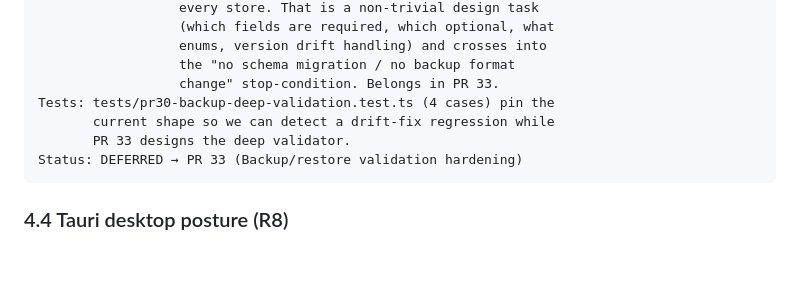
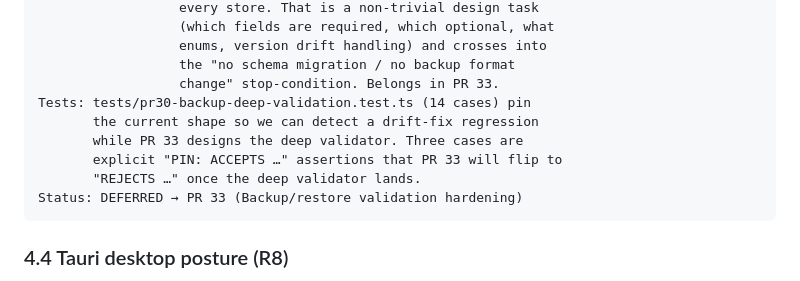
Before and after one commit to mortenalvs-byte/Pokemon, a Markdown page: docs/PR30_FULL_TECHNICAL_AUDIT.md, the part around one of its changes. Drawn GitHub-style; blank space fills up the shorter version.

````diff
--- a/docs/PR30_FULL_TECHNICAL_AUDIT.md
+++ b/docs/PR30_FULL_TECHNICAL_AUDIT.md
@@ -349,9 +352,11 @@ If not fixed, why: A real fix requires per-record validators for
                   enums, version drift handling) and crosses into
                   the "no schema migration / no backup format
                   change" stop-condition. Belongs in PR 33.
-Tests: tests/pr30-backup-deep-validation.test.ts (4 cases) pin the
-       current shape so we can detect a drift-fix regression while
-       PR 33 designs the deep validator.
+Tests: tests/pr30-backup-deep-validation.test.ts (14 cases) pin
+       the current shape so we can detect a drift-fix regression
+       while PR 33 designs the deep validator. Three cases are
+       explicit "PIN: ACCEPTS …" assertions that PR 33 will flip to
+       "REJECTS …" once the deep validator lands.
 Status: DEFERRED → PR 33 (Backup/restore validation hardening)
 ```
 
````
Also changed, not shown: other parts of docs/PR30_FULL_TECHNICAL_AUDIT.md (+63 -9 lines), CHANGELOG.md (+1 -1 lines), docs/PR30_FULL_TECHNICAL_REPORT.md (+3 -3 lines).
